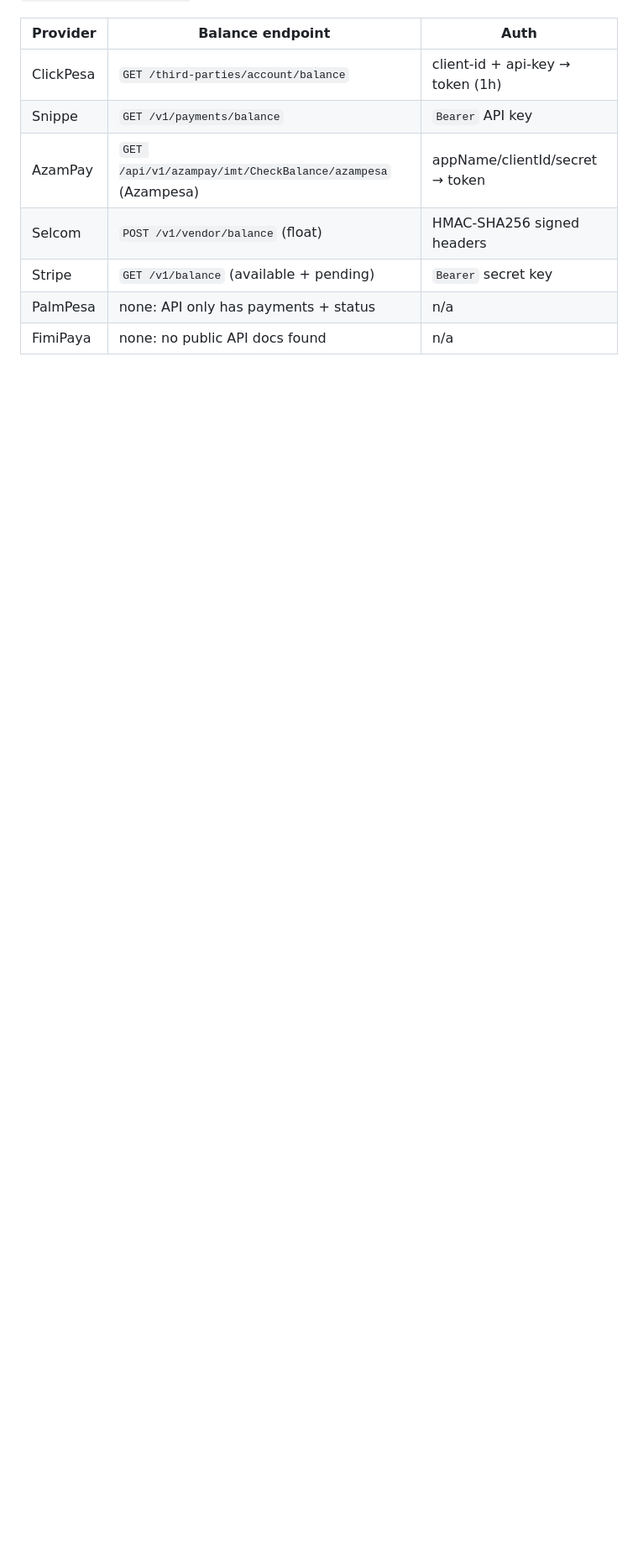
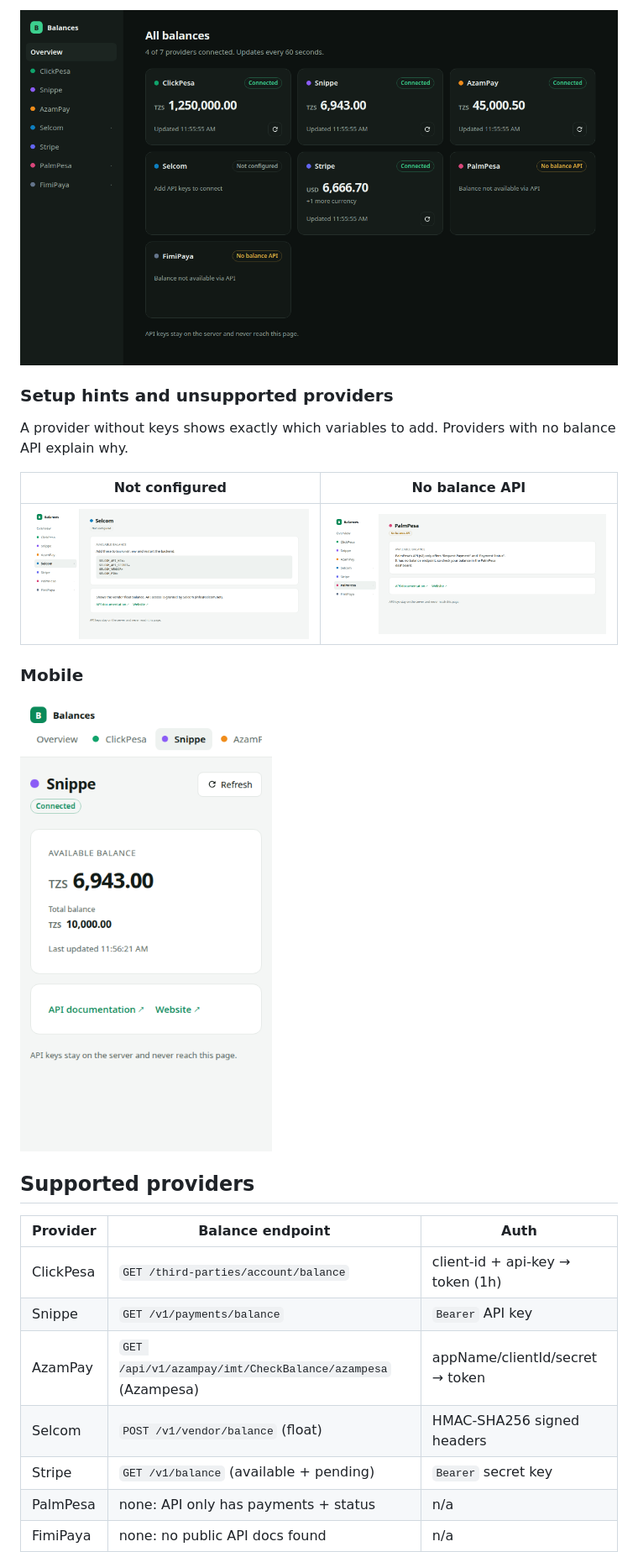
Before and after one commit to alanmox/payment-gateway-balance, a Markdown page: README.md, the part around one of its changes. Shown at 84% size. Drawn GitHub-style; pictures changed too: docs/screenshots/mobile.png (added), docs/screenshots/overview-dark.png (added), docs/screenshots/provider-not-configured.png (added); blank space fills up the shorter version.

```diff
--- a/README.md
+++ b/README.md
@@ -4,3 +19,17 @@ A small full-stack dashboard that shows your available balance across Tanzanian
+![Overview in dark mode](docs/screenshots/overview-dark.png)
+
+### Setup hints and unsupported providers
+A provider without keys shows exactly which variables to add. Providers with no balance API explain why.
+
+| Not configured | No balance API |
+|---|---|
+| ![Selcom not configured](docs/screenshots/provider-not-configured.png) | ![PalmPesa has no balance API](docs/screenshots/provider-unsupported.png) |
+
+### Mobile
+
+<img src="docs/screenshots/mobile.png" alt="Snippe dashboard on mobile" width="300" />
+
+## Supported providers
 
 | Provider  | Balance endpoint | Auth |
 |-----------|------------------|------|
```
Also changed, not shown: other parts of README.md (+15 -0 lines), docs/screenshots/overview.png (added), docs/screenshots/provider-stripe.png (added), 1 other file.
